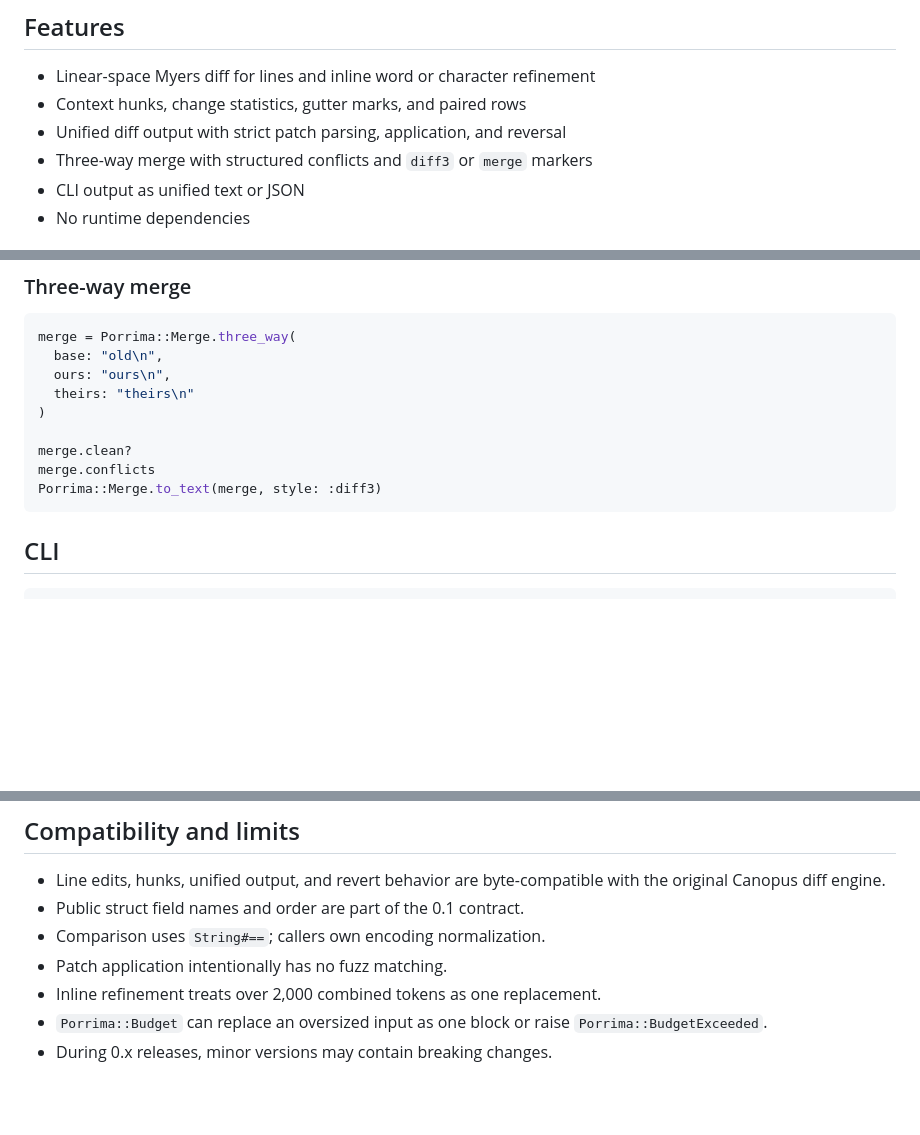
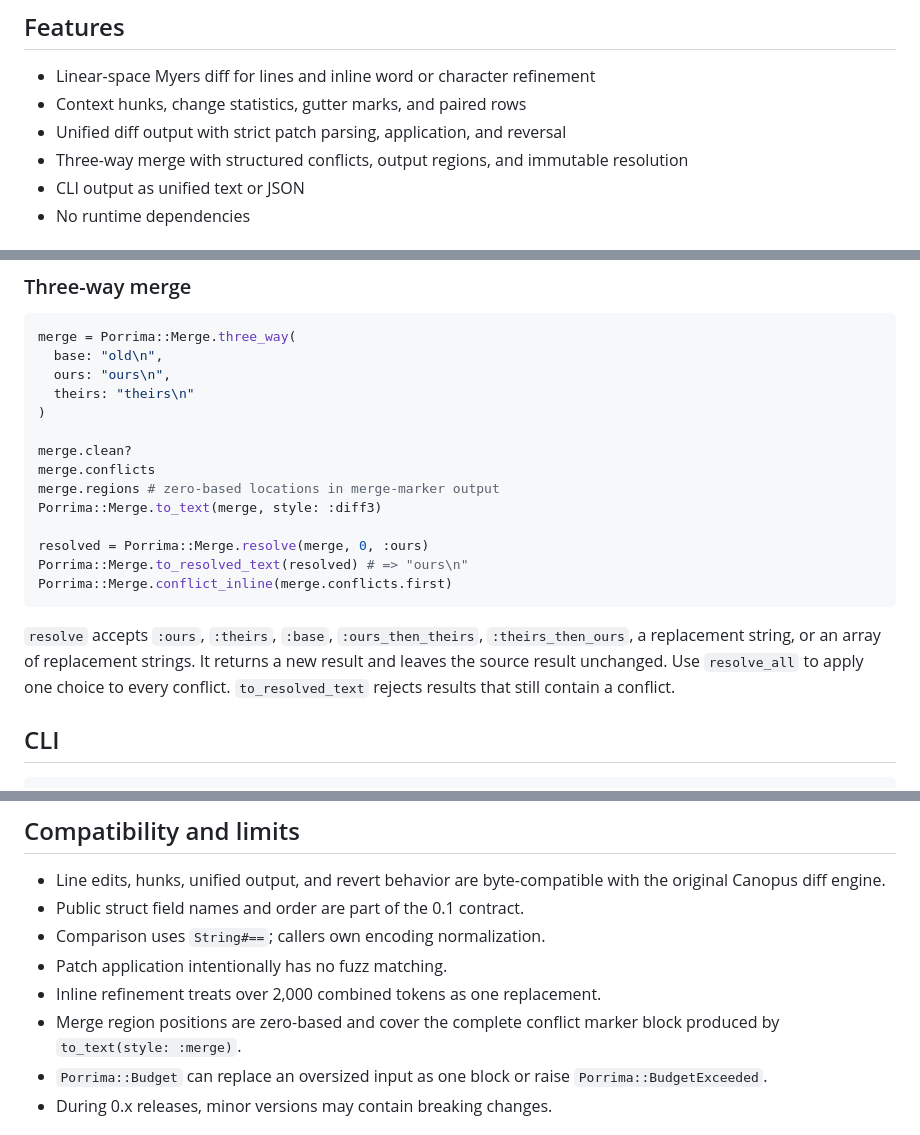
Before and after one commit to noxdea/porrima, a Markdown page: README.md, 3 parts joined by grey strips. Rendered like a GitHub page; blank space fills up the shorter version.

Commit message:
Document merge resolution workflow

````diff
--- a/README.md
+++ b/README.md
@@ -31,7 +31,7 @@ color, width, truncation, caching, and other display policy to the caller.
 - Linear-space Myers diff for lines and inline word or character refinement
 - Context hunks, change statistics, gutter marks, and paired rows
 - Unified diff output with strict patch parsing, application, and reversal
-- Three-way merge with structured conflicts and `diff3` or `merge` markers
+- Three-way merge with structured conflicts, output regions, and immutable resolution
 - CLI output as unified text or JSON
 - No runtime dependencies
 
@@ -118,8 +118,19 @@ merge = Porrima::Merge.three_way(
 
 merge.clean?
 merge.conflicts
+merge.regions # zero-based locations in merge-marker output
 Porrima::Merge.to_text(merge, style: :diff3)
+
+resolved = Porrima::Merge.resolve(merge, 0, :ours)
+Porrima::Merge.to_resolved_text(resolved) # => "ours\n"
+Porrima::Merge.conflict_inline(merge.conflicts.first)
 ```
+
+`resolve` accepts `:ours`, `:theirs`, `:base`, `:ours_then_theirs`,
+`:theirs_then_ours`, a replacement string, or an array of replacement strings.
+It returns a new result and leaves the source result unchanged. Use `resolve_all`
+to apply one choice to every conflict. `to_resolved_text` rejects results that
+still contain a conflict.
 
 ## CLI
 
@@ -144,6 +155,8 @@ an error.
 - Comparison uses `String#==`; callers own encoding normalization.
 - Patch application intentionally has no fuzz matching.
 - Inline refinement treats over 2,000 combined tokens as one replacement.
+- Merge region positions are zero-based and cover the complete conflict marker
+  block produced by `to_text(style: :merge)`.
 - `Porrima::Budget` can replace an oversized input as one block or raise
   `Porrima::BudgetExceeded`.
 - During 0.x releases, minor versions may contain breaking changes.
````
Also changed, not shown: docs/adr/005-zero-based-merge-regions.md (added, +21 -0 lines).
